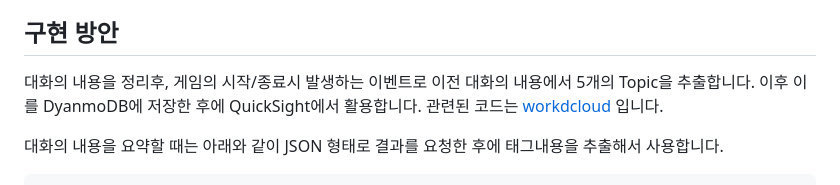
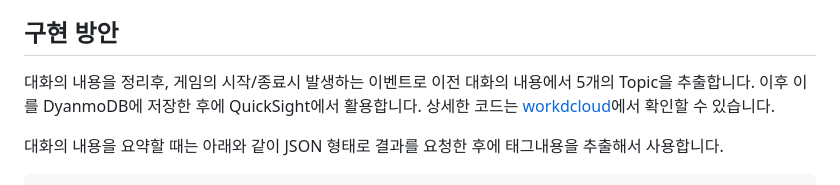
Before and after one commit to kyopark2014/demo-robo-soulmate, a Markdown page: word-cloud.md, the part around the change. Rendered like a GitHub page.

```diff
--- a/word-cloud.md
+++ b/word-cloud.md
@@ -4,7 +4,7 @@
 
 ## 구현 방안
 
-대화의 내용을 정리후, 게임의 시작/종료시 발생하는 이벤트로 이전 대화의 내용에서 5개의 Topic을 추출합니다. 이후 이를 DyanmoDB에 저장한 후에 QuickSight에서 활용합니다. 관련된 코드는 [workdcloud](./lambda-wordcloud/lambda_function.py) 입니다.
+대화의 내용을 정리후, 게임의 시작/종료시 발생하는 이벤트로 이전 대화의 내용에서 5개의 Topic을 추출합니다. 이후 이를 DyanmoDB에 저장한 후에 QuickSight에서 활용합니다. 상세한 코드는 [workdcloud](./lambda-wordcloud/lambda_function.py)에서 확인할 수 있습니다.
 
 대화의 내용을 요약할 때는 아래와 같이 JSON 형태로 결과를 요청한 후에 <result></result> 태그내용을 추출해서 사용합니다.
 
```
